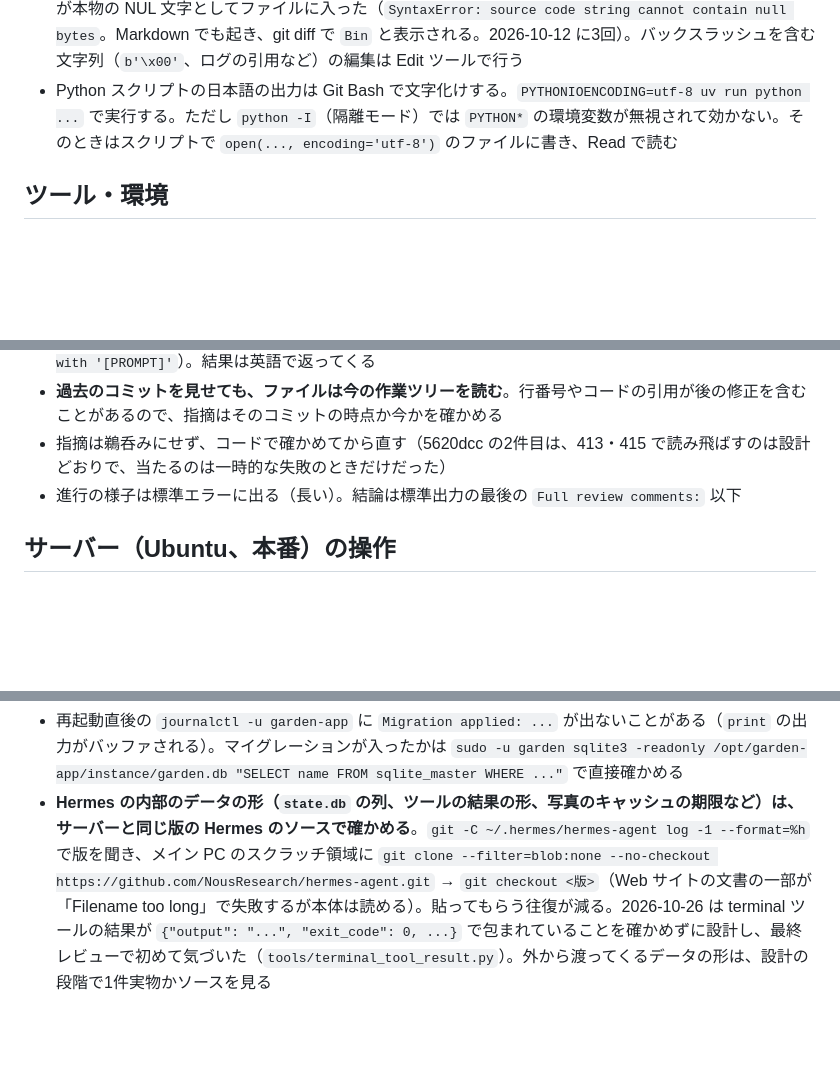
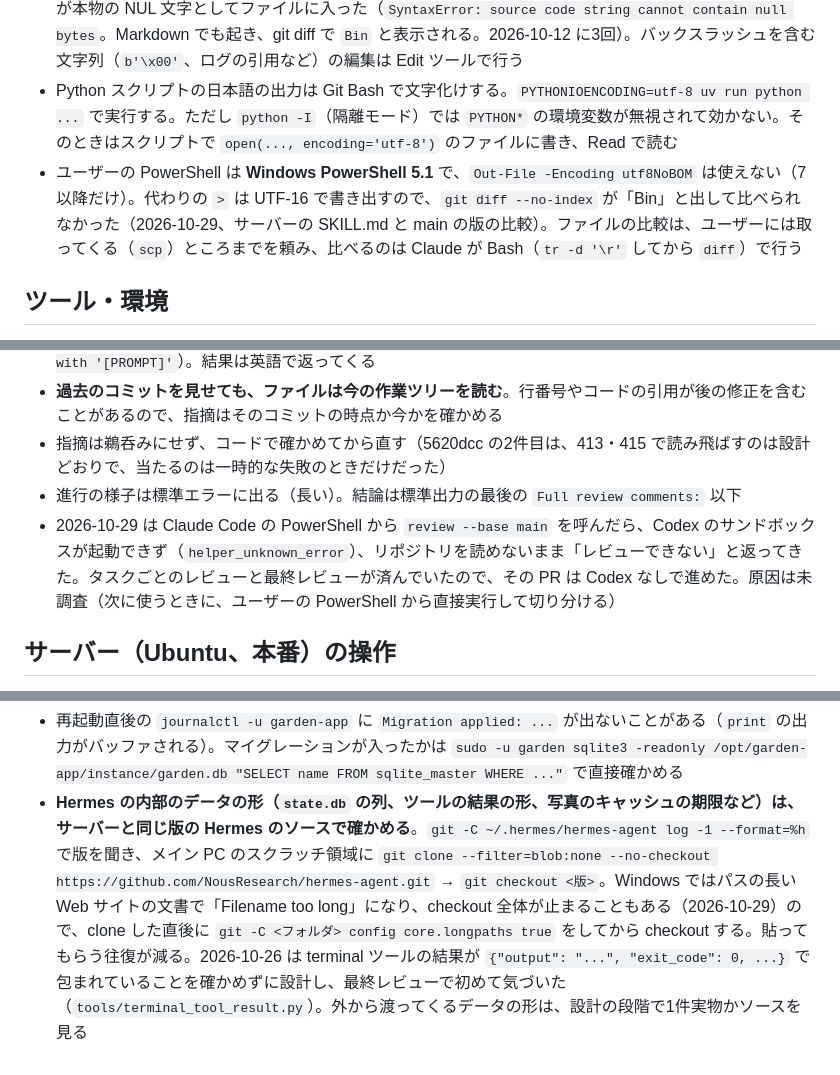
Before and after one commit to pika3-hub/garden-app, a Markdown page: docs/dev-workflow-tips.md, 3 parts joined by grey strips. GitHub-like rendering; blank space fills up the shorter version.

Commit message:
Hermes に聞くパネルの振り返り: PowerShell 5.1 の文字コード、Codex のサンドボックス、長いパス、Squash マージ (#97)
Co-authored-by: Claude Opus 5.5 <noreply@anthropic.com>

```diff
--- a/docs/dev-workflow-tips.md
+++ b/docs/dev-workflow-tips.md
@@ -105,6 +105,7 @@ CLAUDE.md や `docs/frontend/*.md` の記述がコードとずれていないか
 - `server.py` のログは、waitress が `serve()` のときにルートロガーへ `basicConfig()` するため、何もしないと Flask の既定ハンドラーと合わせて2重に出る。`server.py` ではアプリ生成より前に `logging.basicConfig()` している（これを消さない）
 - Bash ツールのヒアドキュメントで Python にファイルを書き換えさせると、書き込む文字列の中の `\\x00` が本物の NUL 文字としてファイルに入った（`SyntaxError: source code string cannot contain null bytes`。Markdown でも起き、git diff で `Bin` と表示される。2026-10-12 に3回）。バックスラッシュを含む文字列（`b'\x00'`、ログの引用など）の編集は Edit ツールで行う
 - Python スクリプトの日本語の出力は Git Bash で文字化けする。`PYTHONIOENCODING=utf-8 uv run python ...` で実行する。ただし `python -I`（隔離モード）では `PYTHON*` の環境変数が無視されて効かない。そのときはスクリプトで `open(..., encoding='utf-8')` のファイルに書き、Read で読む
+- ユーザーの PowerShell は **Windows PowerShell 5.1** で、`Out-File -Encoding utf8NoBOM` は使えない（7 以降だけ）。代わりの `>` は UTF-16 で書き出すので、`git diff --no-index` が「Bin」と出して比べられなかった（2026-10-29、サーバーの SKILL.md と main の版の比較）。ファイルの比較は、ユーザーには取ってくる（`scp`）ところまでを頼み、比べるのは Claude が Bash（`tr -d '\r'` してから `diff`）で行う
 
 ## ツール・環境
 
@@ -129,6 +130,7 @@ Codex（ChatGPT Plus の枠）の `codex review` で、Claude のレビューと
 - **過去のコミットを見せても、ファイルは今の作業ツリーを読む**。行番号やコードの引用が後の修正を含むことがあるので、指摘はそのコミットの時点か今かを確かめる
 - 指摘は鵜呑みにせず、コードで確かめてから直す（5620dcc の2件目は、413・415 で読み飛ばすのは設計どおりで、当たるのは一時的な失敗のときだけだった）
 - 進行の様子は標準エラーに出る（長い）。結論は標準出力の最後の `Full review comments:` 以下
+- 2026-10-29 は Claude Code の PowerShell から `review --base main` を呼んだら、Codex のサンドボックスが起動できず（`helper_unknown_error`）、リポジトリを読めないまま「レビューできない」と返ってきた。タスクごとのレビューと最終レビューが済んでいたので、その PR は Codex なしで進めた。原因は未調査（次に使うときに、ユーザーの PowerShell から直接実行して切り分ける）
 
 ## サーバー（Ubuntu、本番）の操作
 
@@ -151,4 +153,4 @@ Codex（ChatGPT Plus の枠）の `codex review` で、Claude のレビューと
 - サーバーの名前（`<サーバーのホスト名>.local`）は avahi で LAN に流している（2026-10-28〜）。**iPhone・iPad は「セキュリティ Wi-Fi」の SSID では `.local` を引けない**（2026-10-28 からどちらもふだんの接続先を 5G の SSID にした）（サーバーの mDNS の答えのマルチキャストが届かない）。名前が引けないときは `sudo tcpdump -ni any 'udp port 5353'` で、問い合わせが来ているか・答えが出ているか・端末が問い合わせを繰り返していないかを見ると切り分けられる
 - `/var/backups/garden/` は `pika3` から読めない。中を見るときは `sudo ls -l /var/backups/garden/`（バックアップ自体は `sudo -u garden sqlite3 ...` で取れている）
 - 再起動直後の `journalctl -u garden-app` に `Migration applied: ...` が出ないことがある（`print` の出力がバッファされる）。マイグレーションが入ったかは `sudo -u garden sqlite3 -readonly /opt/garden-app/instance/garden.db "SELECT name FROM sqlite_master WHERE ..."` で直接確かめる
-- **Hermes の内部のデータの形（`state.db` の列、ツールの結果の形、写真のキャッシュの期限など）は、サーバーと同じ版の Hermes のソースで確かめる**。`git -C ~/.hermes/hermes-agent log -1 --format=%h` で版を聞き、メイン PC のスクラッチ領域に `git clone --filter=blob:none --no-checkout https://github.com/NousResearch/hermes-agent.git` → `git checkout <版>`（Web サイトの文書の一部が「Filename too long」で失敗するが本体は読める）。貼ってもらう往復が減る。2026-10-26 は terminal ツールの結果が `{"output": "...", "exit_code": 0, ...}` で包まれていることを確かめずに設計し、最終レビューで初めて気づいた（`tools/terminal_tool_result.py`）。外から渡ってくるデータの形は、設計の段階で1件実物かソースを見る
+- **Hermes の内部のデータの形（`state.db` の列、ツールの結果の形、写真のキャッシュの期限など）は、サーバーと同じ版の Hermes のソースで確かめる**。`git -C ~/.hermes/hermes-agent log -1 --format=%h` で版を聞き、メイン PC のスクラッチ領域に `git clone --filter=blob:none --no-checkout https://github.com/NousResearch/hermes-agent.git` → `git checkout <版>`。Windows ではパスの長い Web サイトの文書で「Filename too long」になり、checkout 全体が止まることもある（2026-10-29）ので、clone した直後に `git -C <フォルダ> config core.longpaths true` をしてから checkout する。貼ってもらう往復が減る。2026-10-26 は terminal ツールの結果が `{"output": "...", "exit_code": 0, ...}` で包まれていることを確かめずに設計し、最終レビューで初めて気づいた（`tools/terminal_tool_result.py`）。外から渡ってくるデータの形は、設計の段階で1件実物かソースを見る
```
Also changed, not shown: docs/api/migration-to-ubuntu.md (+1 -1 lines).
